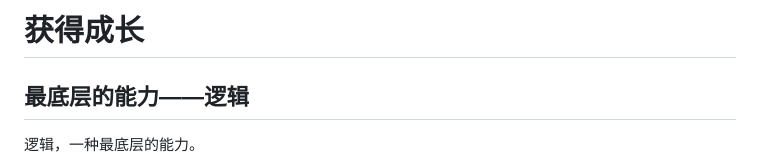
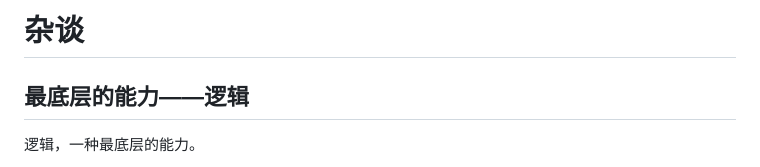
Before and after one commit to lingcing/lingcing.github.io, a Markdown page: growth/README.md, the part around the change. Rendered like a GitHub page.

```diff
--- a/growth/README.md
+++ b/growth/README.md
@@ -1,4 +1,4 @@
-获得成长
+杂谈
 ============
 
 ## 最底层的能力——逻辑
```
